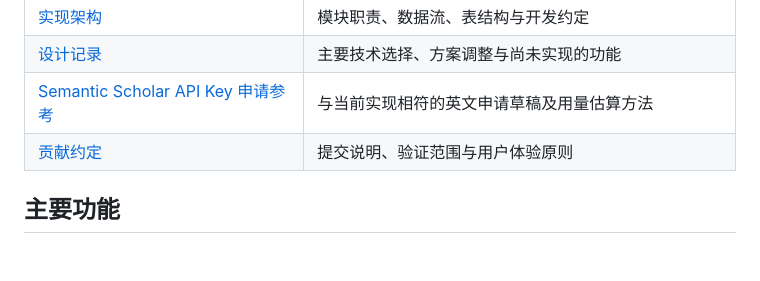
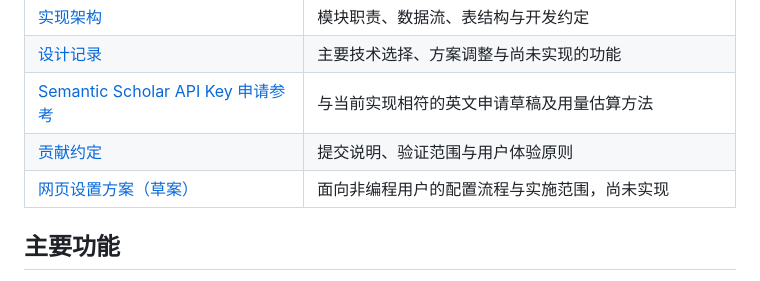
Before and after one commit to KaguraSayuki/LitRadar, a Markdown page: README.md, the part around the change. Rendered like a GitHub page; blank space fills up the shorter version.

```diff
--- a/README.md
+++ b/README.md
@@ -16,6 +16,7 @@ personalized ranking, and structured Chinese summaries.
 | [设计记录](docs/litradar-design.md) | 主要技术选择、方案调整与尚未实现的功能 |
 | [Semantic Scholar API Key 申请参考](docs/s2-api-key-application.md) | 与当前实现相符的英文申请草稿及用量估算方法 |
 | [贡献约定](CONTRIBUTING.md) | 提交说明、验证范围与用户体验原则 |
+| [网页设置方案（草案）](docs/web-settings-plan.md) | 面向非编程用户的配置流程与实施范围，尚未实现 |
 
 ## 主要功能
 
```
Also changed, not shown: docs/web-settings-plan.md (added, +172 -0 lines).
